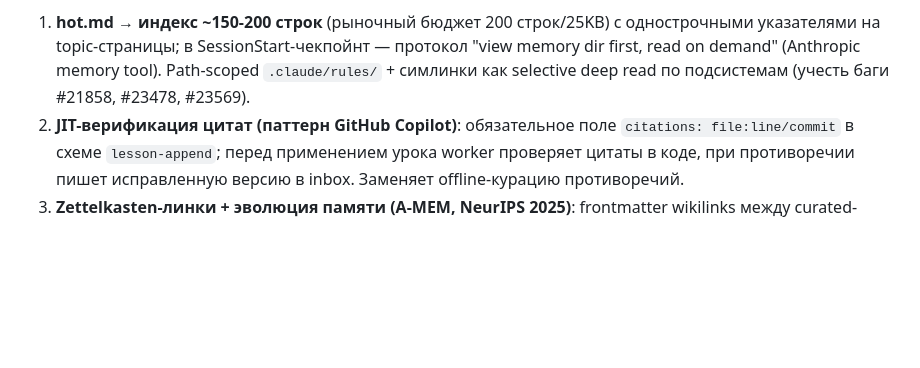
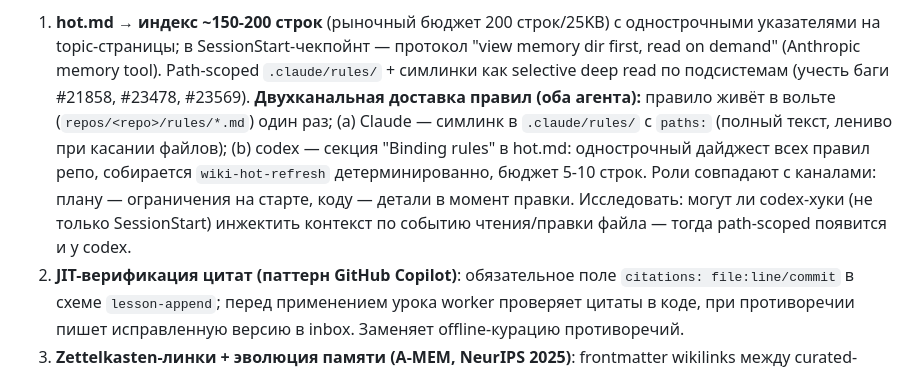
Before and after one commit to Gerc0g/dotfiles, a Markdown page: docs/BACKLOG.md, the part around the change. Rendered like a GitHub page; blank space fills up the shorter version.

Commit message:
docs(backlog): двухканальная доставка правил для codex и claude

```diff
--- a/docs/BACKLOG.md
+++ b/docs/BACKLOG.md
@@ -59,6 +59,15 @@ Status: todo
    протокол "view memory dir first, read on demand" (Anthropic memory tool).
    Path-scoped `.claude/rules/` + симлинки как selective deep read по
    подсистемам (учесть баги #21858, #23478, #23569).
+   **Двухканальная доставка правил (оба агента):** правило живёт в вольте
+   (`repos/<repo>/rules/*.md`) один раз; (a) Claude — симлинк в
+   `.claude/rules/` с `paths:` (полный текст, лениво при касании файлов);
+   (b) codex — секция "Binding rules" в hot.md: однострочный дайджест всех
+   правил репо, собирается `wiki-hot-refresh` детерминированно, бюджет
+   5-10 строк. Роли совпадают с каналами: плану — ограничения на старте,
+   коду — детали в момент правки. Исследовать: могут ли codex-хуки
+   (не только SessionStart) инжектить контекст по событию чтения/правки
+   файла — тогда path-scoped появится и у codex.
 2. **JIT-верификация цитат (паттерн GitHub Copilot)**: обязательное поле
    `citations: file:line/commit` в схеме `lesson-append`; перед применением
    урока worker проверяет цитаты в коде, при противоречии пишет исправленную
```
